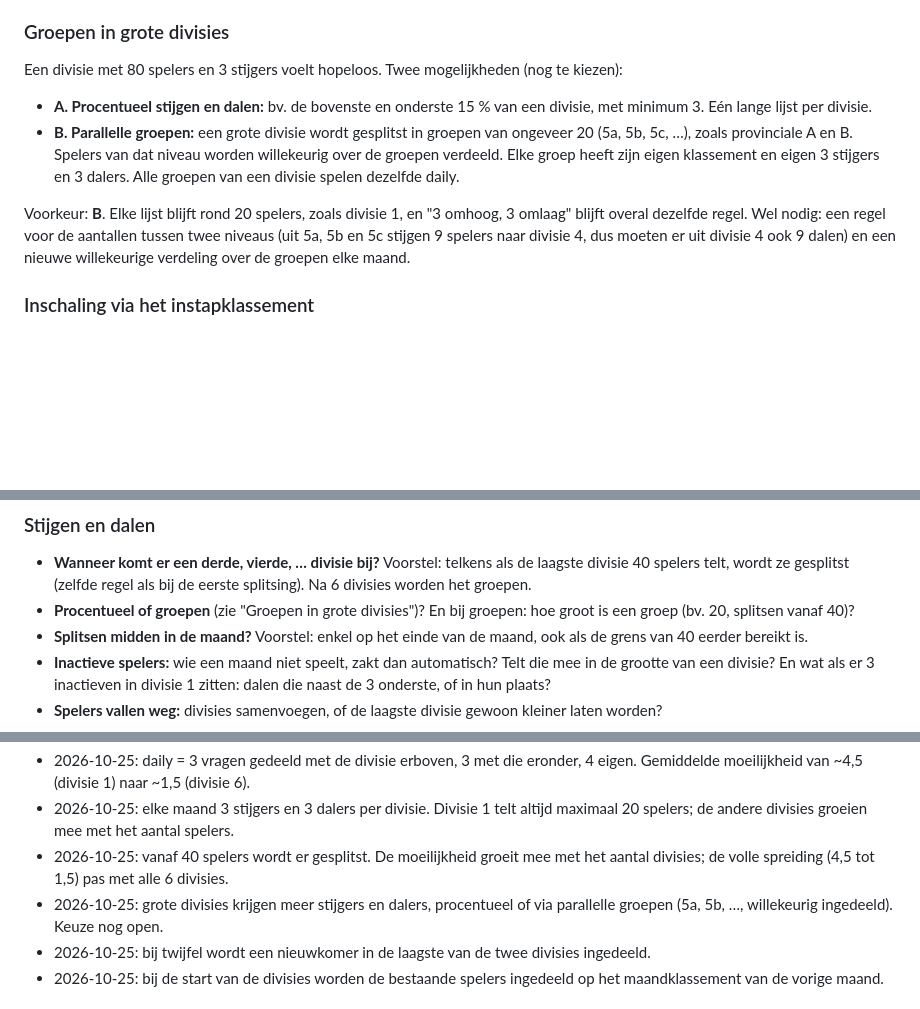
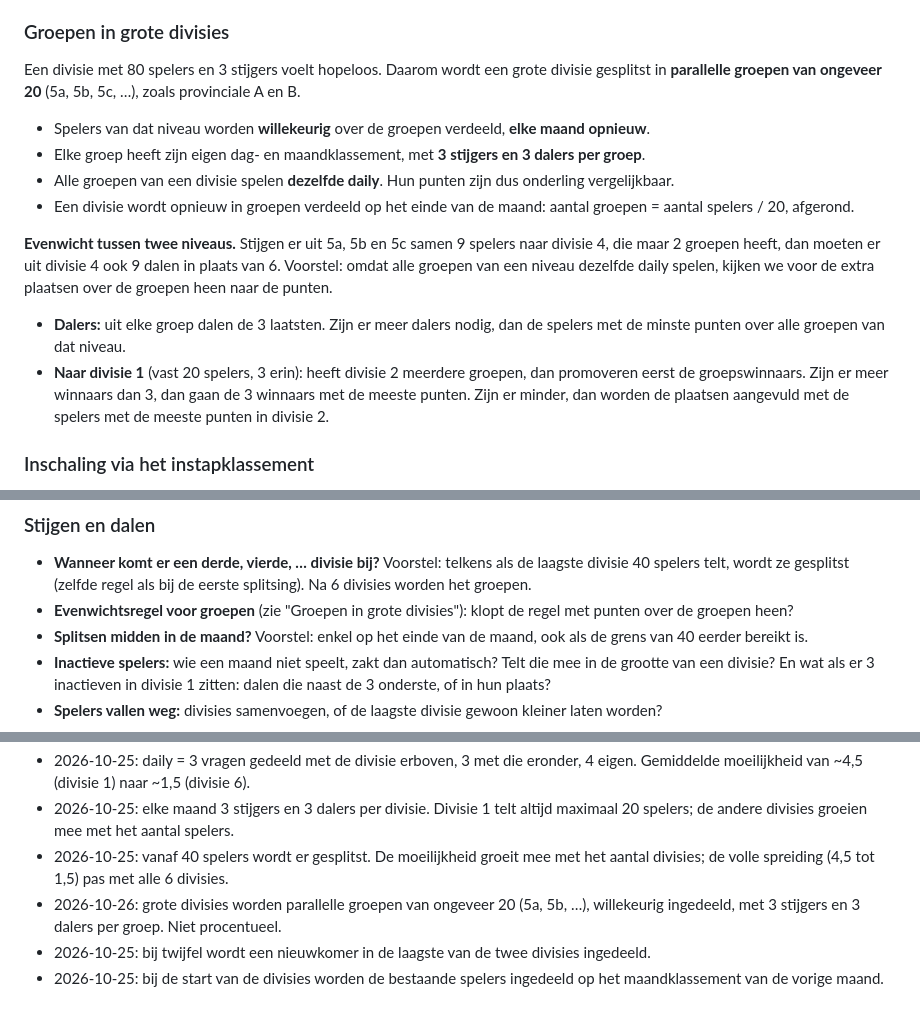
Before and after one commit to sanderphilipsen/truiketrek, a Markdown page: docs/backlog/033-divisies.md, 3 parts joined by grey strips. GitHub-like rendering; blank space fills up the shorter version.

```diff
--- a/docs/backlog/033-divisies.md
+++ b/docs/backlog/033-divisies.md
@@ -43,12 +43,17 @@ Divisies geven iedereen een klassement met mensen van zijn niveau, een daily op
 
 ### Groepen in grote divisies
 
-Een divisie met 80 spelers en 3 stijgers voelt hopeloos. Twee mogelijkheden (nog te kiezen):
+Een divisie met 80 spelers en 3 stijgers voelt hopeloos. Daarom wordt een grote divisie gesplitst in **parallelle groepen van ongeveer 20** (5a, 5b, 5c, …), zoals provinciale A en B.
 
-- **A. Procentueel stijgen en dalen:** bv. de bovenste en onderste 15 % van een divisie, met minimum 3. Eén lange lijst per divisie.
-- **B. Parallelle groepen:** een grote divisie wordt gesplitst in groepen van ongeveer 20 (5a, 5b, 5c, …), zoals provinciale A en B. Spelers van dat niveau worden willekeurig over de groepen verdeeld. Elke groep heeft zijn eigen klassement en eigen 3 stijgers en 3 dalers. Alle groepen van een divisie spelen dezelfde daily.
+- Spelers van dat niveau worden **willekeurig** over de groepen verdeeld, **elke maand opnieuw**.
+- Elke groep heeft zijn eigen dag- en maandklassement, met **3 stijgers en 3 dalers per groep**.
+- Alle groepen van een divisie spelen **dezelfde daily**. Hun punten zijn dus onderling vergelijkbaar.
+- Een divisie wordt opnieuw in groepen verdeeld op het einde van de maand: aantal groepen = aantal spelers / 20, afgerond.
 
-Voorkeur: **B**. Elke lijst blijft rond 20 spelers, zoals divisie 1, en "3 omhoog, 3 omlaag" blijft overal dezelfde regel. Wel nodig: een regel voor de aantallen tussen twee niveaus (uit 5a, 5b en 5c stijgen 9 spelers naar divisie 4, dus moeten er uit divisie 4 ook 9 dalen) en een nieuwe willekeurige verdeling over de groepen elke maand.
+**Evenwicht tussen twee niveaus.** Stijgen er uit 5a, 5b en 5c samen 9 spelers naar divisie 4, die maar 2 groepen heeft, dan moeten er uit divisie 4 ook 9 dalen in plaats van 6. Voorstel: omdat alle groepen van een niveau dezelfde daily spelen, kijken we voor de extra plaatsen over de groepen heen naar de punten.
+
+- **Dalers:** uit elke groep dalen de 3 laatsten. Zijn er meer dalers nodig, dan de spelers met de minste punten over alle groepen van dat niveau.
+- **Naar divisie 1** (vast 20 spelers, 3 erin): heeft divisie 2 meerdere groepen, dan promoveren eerst de groepswinnaars. Zijn er meer winnaars dan 3, dan gaan de 3 winnaars met de meeste punten. Zijn er minder, dan worden de plaatsen aangevuld met de spelers met de meeste punten in divisie 2.
 
 ### Inschaling via het instapklassement
 
@@ -79,7 +84,7 @@ Voorkeur: **B**. Elke lijst blijft rond 20 spelers, zoals divisie 1, en "3 omhoo
 ### Stijgen en dalen
 
 - **Wanneer komt er een derde, vierde, … divisie bij?** Voorstel: telkens als de laagste divisie 40 spelers telt, wordt ze gesplitst (zelfde regel als bij de eerste splitsing). Na 6 divisies worden het groepen.
-- **Procentueel of groepen** (zie "Groepen in grote divisies")? En bij groepen: hoe groot is een groep (bv. 20, splitsen vanaf 40)?
+- **Evenwichtsregel voor groepen** (zie "Groepen in grote divisies"): klopt de regel met punten over de groepen heen?
 - **Splitsen midden in de maand?** Voorstel: enkel op het einde van de maand, ook als de grens van 40 eerder bereikt is.
 - **Inactieve spelers:** wie een maand niet speelt, zakt dan automatisch? Telt die mee in de grootte van een divisie? En wat als er 3 inactieven in divisie 1 zitten: dalen die naast de 3 onderste, of in hun plaats?
 - **Spelers vallen weg:** divisies samenvoegen, of de laagste divisie gewoon kleiner laten worden?
@@ -110,7 +115,7 @@ Nog niet uitgewerkt. Raakt waarschijnlijk: regels in Shared (aantal divisies, gr
 - 2026-10-25: daily = 3 vragen gedeeld met de divisie erboven, 3 met die eronder, 4 eigen. Gemiddelde moeilijkheid van ~4,5 (divisie 1) naar ~1,5 (divisie 6).
 - 2026-10-25: elke maand 3 stijgers en 3 dalers per divisie. Divisie 1 telt altijd maximaal 20 spelers; de andere divisies groeien mee met het aantal spelers.
 - 2026-10-25: vanaf 40 spelers wordt er gesplitst. De moeilijkheid groeit mee met het aantal divisies; de volle spreiding (4,5 tot 1,5) pas met alle 6 divisies.
-- 2026-10-25: grote divisies krijgen meer stijgers en dalers, procentueel of via parallelle groepen (5a, 5b, …, willekeurig ingedeeld). Keuze nog open.
+- 2026-10-26: grote divisies worden parallelle groepen van ongeveer 20 (5a, 5b, …), willekeurig ingedeeld, met 3 stijgers en 3 dalers per groep. Niet procentueel.
 - 2026-10-25: bij twijfel wordt een nieuwkomer in de laagste van de twee divisies ingedeeld.
 - 2026-10-25: bij de start van de divisies worden de bestaande spelers ingedeeld op het maandklassement van de vorige maand.
 
```
Also changed, not shown: docs/backlog/038-modus-wielrennen.md (added, +63 -0 lines), docs/backlog/README.md (+1 -0 lines).
